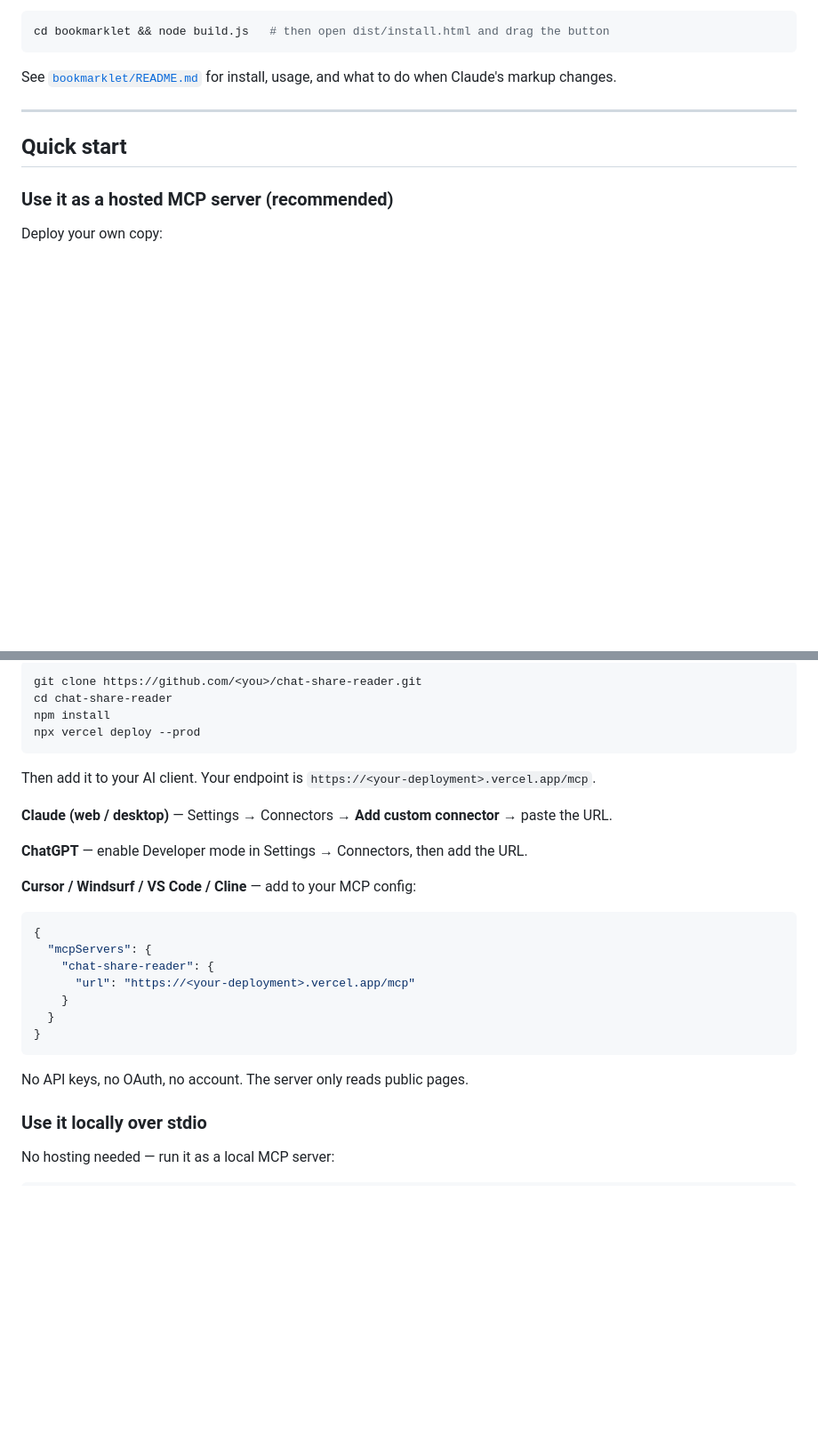
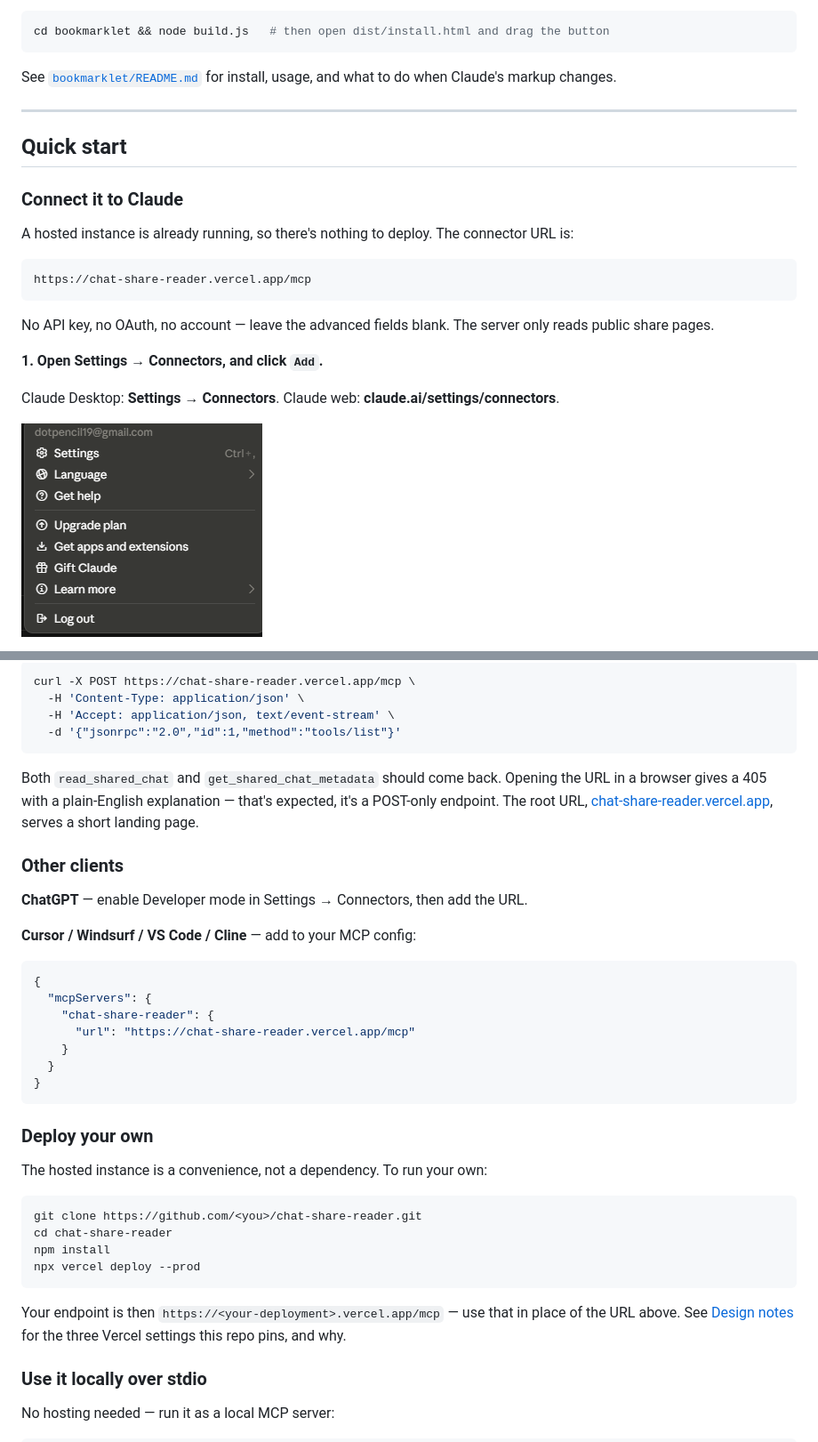
Before and after one commit to pencil311/chat-share-reader, a Markdown page: README.md, 2 parts joined by grey strips. Shown at 89% size. Rendered like a GitHub page; pictures changed too: docs/connectors-1-settings.png (added); blank space fills up the shorter version.

Commit message:
Steps to connect

````diff
--- a/README.md
+++ b/README.md
@@ -45,6 +45,19 @@ See [`bookmarklet/README.md`](bookmarklet/README.md) for install, usage, and wha
 
 ## Quick start
 
-### Use it as a hosted MCP server (recommended)
+### Connect it to Claude
 
-Deploy your own copy:
+A hosted instance is already running, so there's nothing to deploy. The connector URL is:
+
+```
+https://chat-share-reader.vercel.app/mcp
+```
+
+No API key, no OAuth, no account — leave the advanced fields blank. The server only reads public share pages.
+
+**1. Open Settings → Connectors, and click `Add`.**
+
+Claude Desktop: **Settings → Connectors**. Claude web: **claude.ai/settings/connectors**.
+
+![The Connectors settings page, with the Add button at the top right](docs/connectors-1-settings.png)
+
@@ -51,14 +98,14 @@ Deploy your own copy:
 
 ```bash
-git clone https://github.com/<you>/chat-share-reader.git
-cd chat-share-reader
-npm install
-npx vercel deploy --prod
+curl -X POST https://chat-share-reader.vercel.app/mcp \
+  -H 'Content-Type: application/json' \
+  -H 'Accept: application/json, text/event-stream' \
+  -d '{"jsonrpc":"2.0","id":1,"method":"tools/list"}'
 ```
 
-Then add it to your AI client. Your endpoint is `https://<your-deployment>.vercel.app/mcp`.
+Both `read_shared_chat` and `get_shared_chat_metadata` should come back. Opening the URL in a browser gives a 405 with a plain-English explanation — that's expected, it's a POST-only endpoint. The root URL, [chat-share-reader.vercel.app](https://chat-share-reader.vercel.app), serves a short landing page.
 
-**Claude (web / desktop)** — Settings → Connectors → **Add custom connector** → paste the URL.
+### Other clients
 
 **ChatGPT** — enable Developer mode in Settings → Connectors, then add the URL.
 
@@ -68,13 +115,24 @@ Then add it to your AI client. Your endpoint is `https://<your-deployment>.verce
 {
   "mcpServers": {
     "chat-share-reader": {
-      "url": "https://<your-deployment>.vercel.app/mcp"
+      "url": "https://chat-share-reader.vercel.app/mcp"
     }
   }
 }
 ```
 
-No API keys, no OAuth, no account. The server only reads public pages.
+### Deploy your own
+
+The hosted instance is a convenience, not a dependency. To run your own:
+
+```bash
+git clone https://github.com/<you>/chat-share-reader.git
+cd chat-share-reader
+npm install
+npx vercel deploy --prod
+```
+
+Your endpoint is then `https://<your-deployment>.vercel.app/mcp` — use that in place of the URL above. See [Design notes](#design-notes) for the three Vercel settings this repo pins, and why.
 
 ### Use it locally over stdio
 
````
Also changed, not shown: other parts of README.md (+34 -0 lines), docs/README.md (added, +21 -0 lines), docs/connectors-2-add-menu.png (added), docs/connectors-3-custom-dialog.png (added).
